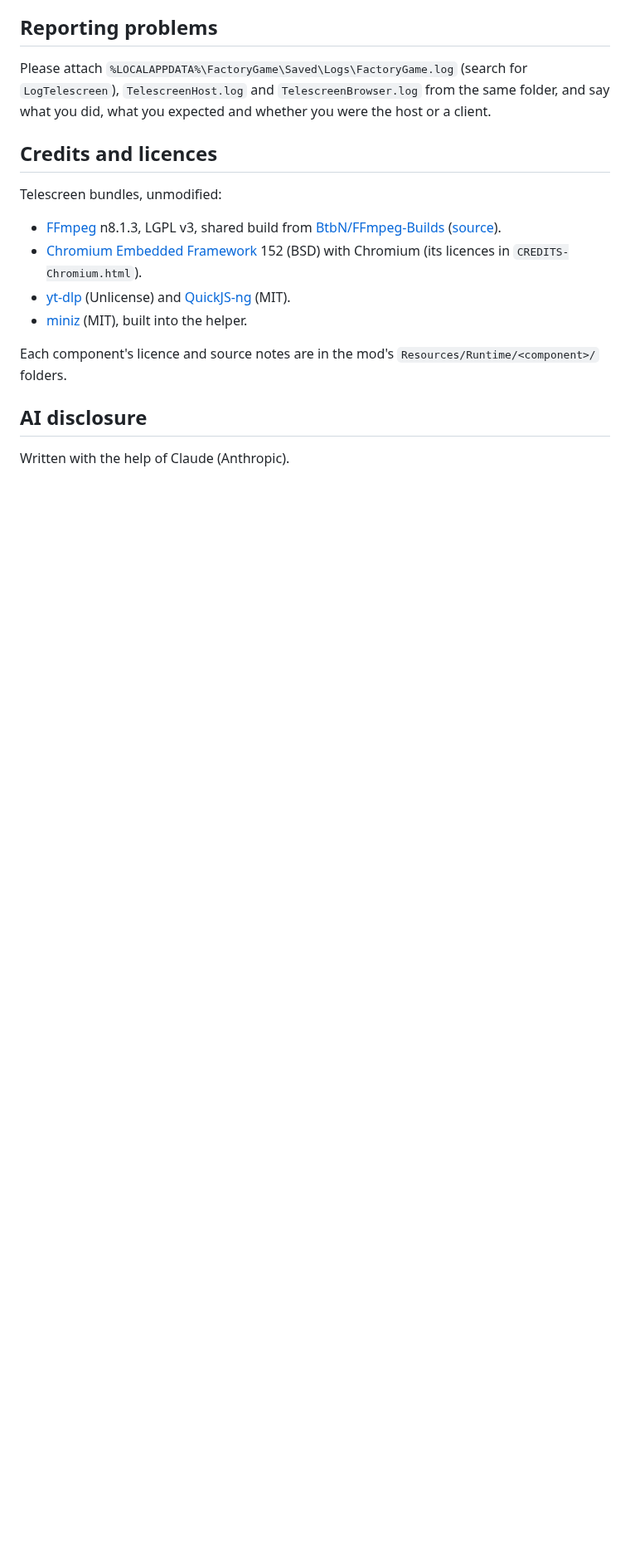
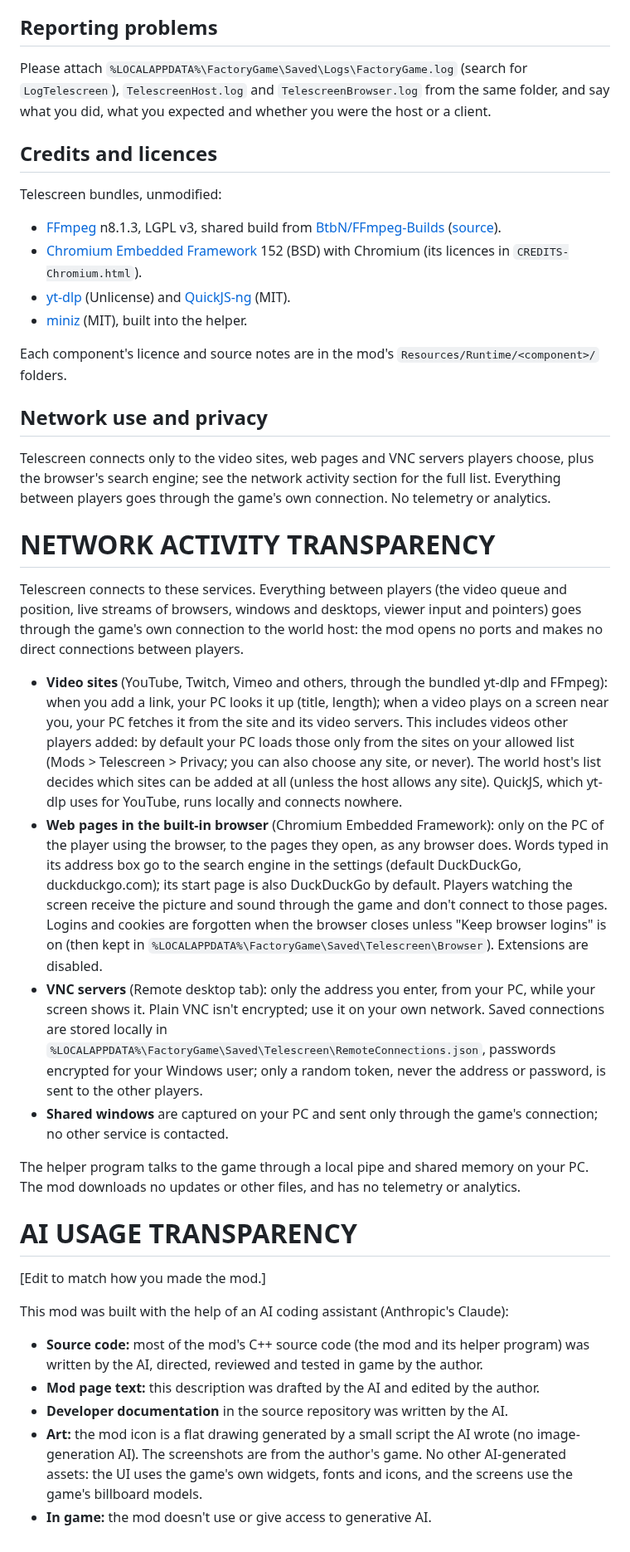
Before and after one commit to benvrakas/Telescreen, a Markdown page: Docs/Release/ModPage.md, the part around one of its changes. Shown at 83% size. Drawn GitHub-style; blank space fills up the shorter version.

```diff
--- a/Docs/Release/ModPage.md
+++ b/Docs/Release/ModPage.md
@@ -95,6 +115,50 @@ Telescreen bundles, unmodified:
 
 Each component's licence and source notes are in the mod's `Resources/Runtime/<component>/` folders.
 
-## AI disclosure
+## Network use and privacy
 
-Written with the help of Claude (Anthropic).
+Telescreen connects only to the video sites, web pages and VNC servers players choose, plus the browser's search
+engine; see the network activity section for the full list. Everything between players goes through the game's own
+connection. No telemetry or analytics.
+
+# NETWORK ACTIVITY TRANSPARENCY
+
+Telescreen connects to these services. Everything between players (the video queue and position, live streams of
+browsers, windows and desktops, viewer input and pointers) goes through the game's own connection to the world host:
+the mod opens no ports and makes no direct connections between players.
+
+- **Video sites** (YouTube, Twitch, Vimeo and others, through the bundled yt-dlp and FFmpeg): when you add a link, your
+  PC looks it up (title, length); when a video plays on a screen near you, your PC fetches it from the site and its
+  video servers. This includes videos other players added: by default your PC loads those only from the sites on
+  your allowed list (Mods > Telescreen > Privacy; you can also choose any site, or never). The world host's list
+  decides which sites can be added at all (unless the host allows any site). QuickJS, which yt-dlp uses for YouTube, runs locally and connects nowhere.
+- **Web pages in the built-in browser** (Chromium Embedded Framework): only on the PC of the player using the
+  browser, to the pages they open, as any browser does. Words typed in its address box go to the search engine in the
+  settings (default DuckDuckGo, duckduckgo.com); its start page is also DuckDuckGo by default. Players watching the
+  screen receive the picture and sound through the game and don't connect to those pages. Logins and cookies are
+  forgotten when the browser closes unless "Keep browser logins" is on (then kept in
+  `%LOCALAPPDATA%\FactoryGame\Saved\Telescreen\Browser`). Extensions are disabled.
+- **VNC servers** (Remote desktop tab): only the address you enter, from your PC, while your screen shows it. Plain
+  VNC isn't encrypted; use it on your own network. Saved connections are stored locally in
+  `%LOCALAPPDATA%\FactoryGame\Saved\Telescreen\RemoteConnections.json`, passwords encrypted for your Windows user;
+  only a random token, never the address or password, is sent to the other players.
+- **Shared windows** are captured on your PC and sent only through the game's connection; no other service is
+  contacted.
+
+The helper program talks to the game through a local pipe and shared memory on your PC. The mod downloads no updates
+or other files, and has no telemetry or analytics.
+
+# AI USAGE TRANSPARENCY
+
+[Edit to match how you made the mod.]
+
+This mod was built with the help of an AI coding assistant (Anthropic's Claude):
+
+- **Source code:** most of the mod's C++ source code (the mod and its helper program) was written by the AI,
+  directed, reviewed and tested in game by the author.
+- **Mod page text:** this description was drafted by the AI and edited by the author.
+- **Developer documentation** in the source repository was written by the AI.
+- **Art:** the mod icon is a flat drawing generated by a small script the AI wrote (no image-generation AI). The
+  screenshots are from the author's game. No other AI-generated assets: the UI uses the game's own widgets, fonts and
+  icons, and the screens use the game's billboard models.
+- **In game:** the mod doesn't use or give access to generative AI.
```
Also changed, not shown: other parts of Docs/Release/ModPage.md (+27 -7 lines), Docs/Release/Changelog.md (+6 -0 lines), Docs/Release/SMR.md (+13 -9 lines), Docs/Images/panel-videos.jpg (added), Docs/Images/screen-browser.jpg (added), Docs/Images/screen-video.jpg (added), Docs/Images/screen-vm.jpg (added), 2 other files.
